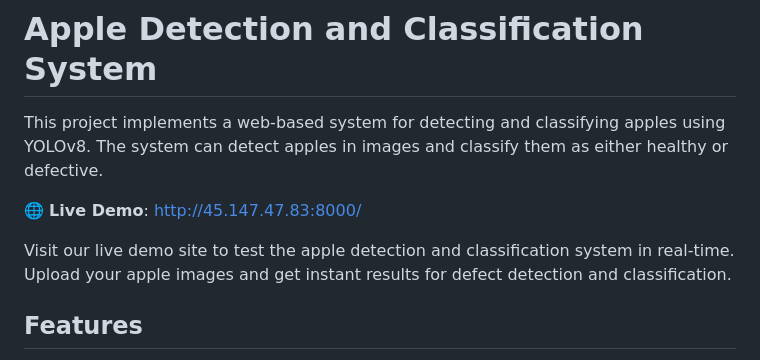
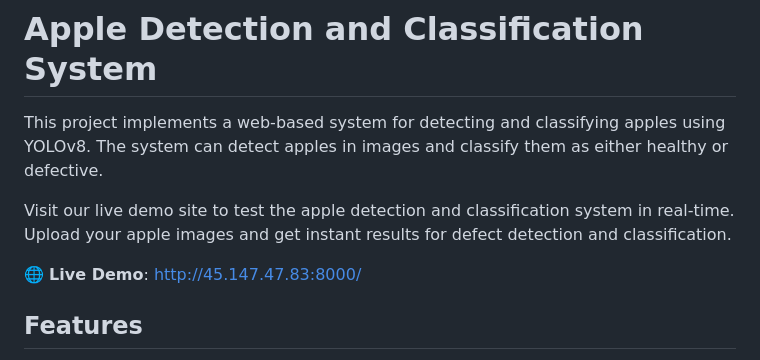
Before and after one commit to ffoztr07/detectDefect, a Markdown page: README.md, the part around the change. GitHub-like rendering.

```diff
--- a/README.md
+++ b/README.md
@@ -2,9 +2,9 @@
 
 This project implements a web-based system for detecting and classifying apples using YOLOv8. The system can detect apples in images and classify them as either healthy or defective.
 
+Visit our live demo site to test the apple detection and classification system in real-time. Upload your apple images and get instant results for defect detection and classification.
+
 🌐 **Live Demo**: [http://45.147.47.83:8000/](http://45.147.47.83:8000/)
-
-Visit our live demo site to test the apple detection and classification system in real-time. Upload your apple images and get instant results for defect detection and classification.
 
 ## Features
 
```
